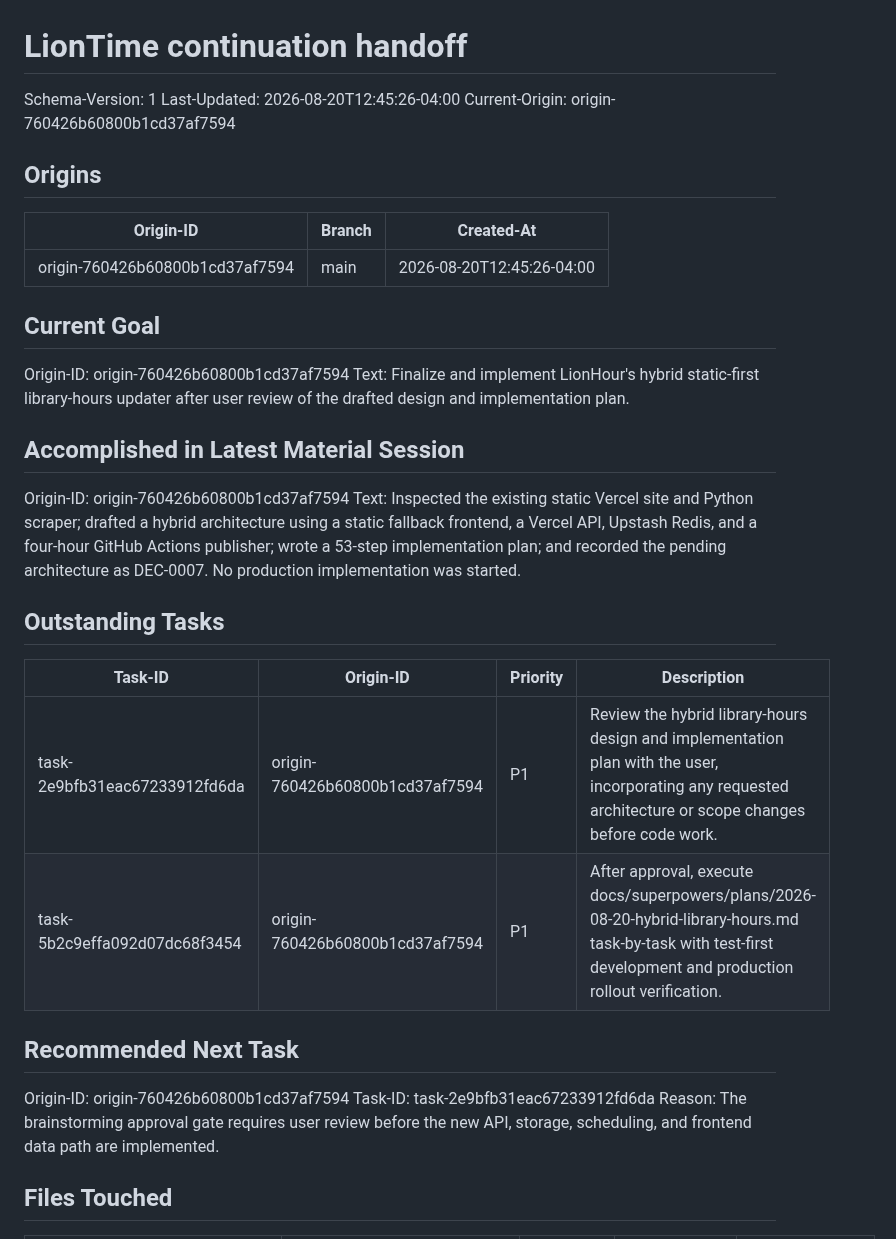
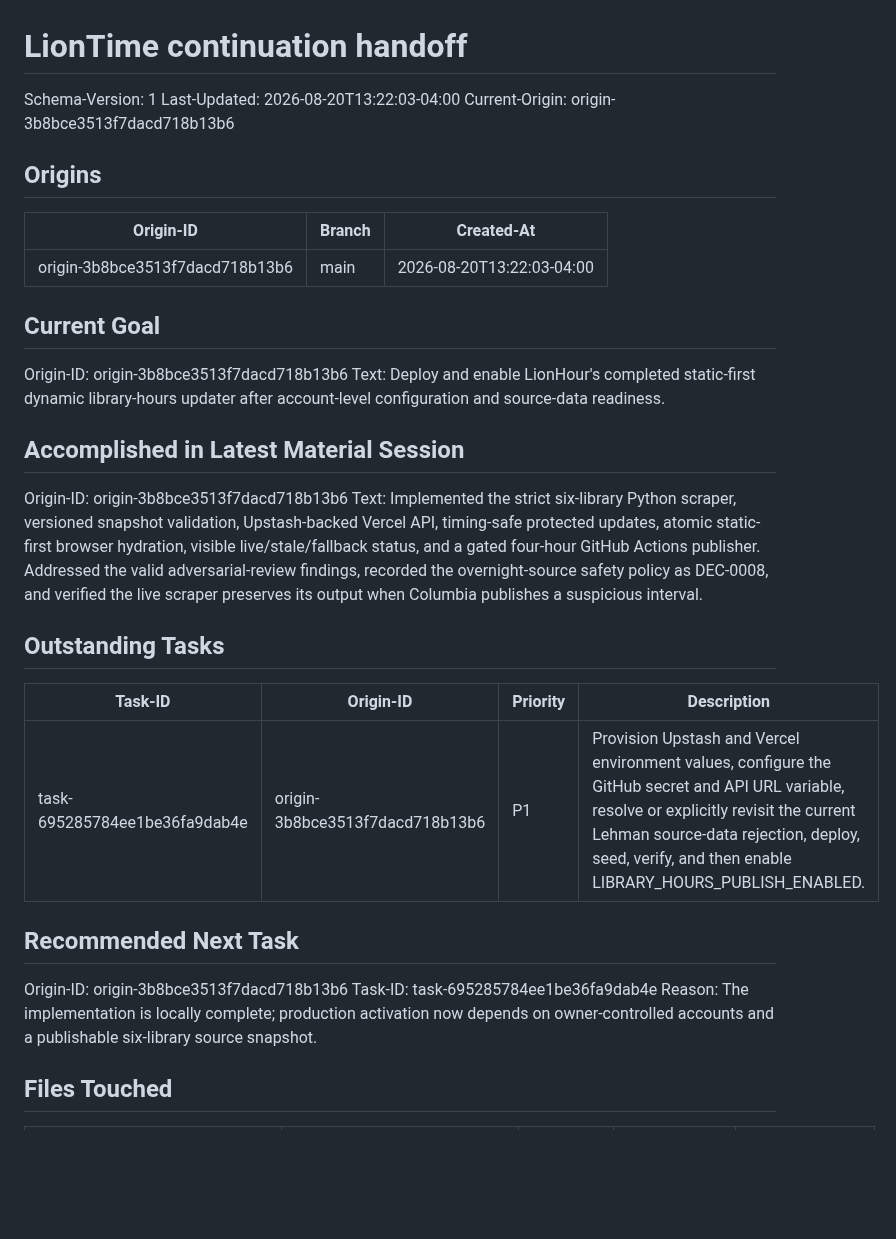
Before and after one commit to raymondwangnorcal-pixel/LionTime, a Markdown page: docs/handoff.md, the part around one of its changes. Drawn GitHub-style; blank space fills up the shorter version.

Commit message:
docs: update handoff (2026-08-20)
Handoff-Automation: v1

```diff
--- a/docs/handoff.md
+++ b/docs/handoff.md
@@ -1,37 +1,36 @@
 # LionTime continuation handoff
 
 Schema-Version: 1
-Last-Updated: 2026-08-20T12:45:26-04:00
-Current-Origin: origin-760426b60800b1cd37af7594
+Last-Updated: 2026-08-20T13:22:03-04:00
+Current-Origin: origin-3b8bce3513f7dacd718b13b6
 
 ## Origins
 
 | Origin-ID | Branch | Created-At |
 |---|---|---|
-| origin-760426b60800b1cd37af7594 | main | 2026-08-20T12:45:26-04:00 |
+| origin-3b8bce3513f7dacd718b13b6 | main | 2026-08-20T13:22:03-04:00 |
 
 ## Current Goal
 
-Origin-ID: origin-760426b60800b1cd37af7594
-Text: Finalize and implement LionHour's hybrid static-first library-hours updater after user review of the drafted design and implementation plan.
+Origin-ID: origin-3b8bce3513f7dacd718b13b6
+Text: Deploy and enable LionHour's completed static-first dynamic library-hours updater after account-level configuration and source-data readiness.
 
 ## Accomplished in Latest Material Session
 
-Origin-ID: origin-760426b60800b1cd37af7594
-Text: Inspected the existing static Vercel site and Python scraper; drafted a hybrid architecture using a static fallback frontend, a Vercel API, Upstash Redis, and a four-hour GitHub Actions publisher; wrote a 53-step implementation plan; and recorded the pending architecture as DEC-0007. No production implementation was started.
+Origin-ID: origin-3b8bce3513f7dacd718b13b6
+Text: Implemented the strict six-library Python scraper, versioned snapshot validation, Upstash-backed Vercel API, timing-safe protected updates, atomic static-first browser hydration, visible live/stale/fallback status, and a gated four-hour GitHub Actions publisher. Addressed the valid adversarial-review findings, recorded the overnight-source safety policy as DEC-0008, and verified the live scraper preserves its output when Columbia publishes a suspicious interval.
 
 ## Outstanding Tasks
 
 | Task-ID | Origin-ID | Priority | Description |
 |---|---|---|---|
-| task-2e9bfb31eac67233912fd6da | origin-760426b60800b1cd37af7594 | P1 | Review the hybrid library-hours design and implementation plan with the user, incorporating any requested architecture or scope changes before code work. |
-| task-5b2c9effa092d07dc68f3454 | origin-760426b60800b1cd37af7594 | P1 | After approval, execute docs/superpowers/plans/2026-08-20-hybrid-library-hours.md task-by-task with test-first development and production rollout verification. |
+| task-695285784ee1be36fa9dab4e | origin-3b8bce3513f7dacd718b13b6 | P1 | Provision Upstash and Vercel environment values, configure the GitHub secret and API URL variable, resolve or explicitly revisit the current Lehman source-data rejection, deploy, seed, verify, and then enable LIBRARY_HOURS_PUBLISH_ENABLED. |
 
 ## Recommended Next Task
 
-Origin-ID: origin-760426b60800b1cd37af7594
-Task-ID: task-2e9bfb31eac67233912fd6da
-Reason: The brainstorming approval gate requires user review before the new API, storage, scheduling, and frontend data path are implemented.
+Origin-ID: origin-3b8bce3513f7dacd718b13b6
+Task-ID: task-695285784ee1be36fa9dab4e
+Reason: The implementation is locally complete; production activation now depends on owner-controlled accounts and a publishable six-library source snapshot.
 
 ## Files Touched
 
```
Also changed, not shown: other parts of docs/handoff.md (+32 -15 lines).
